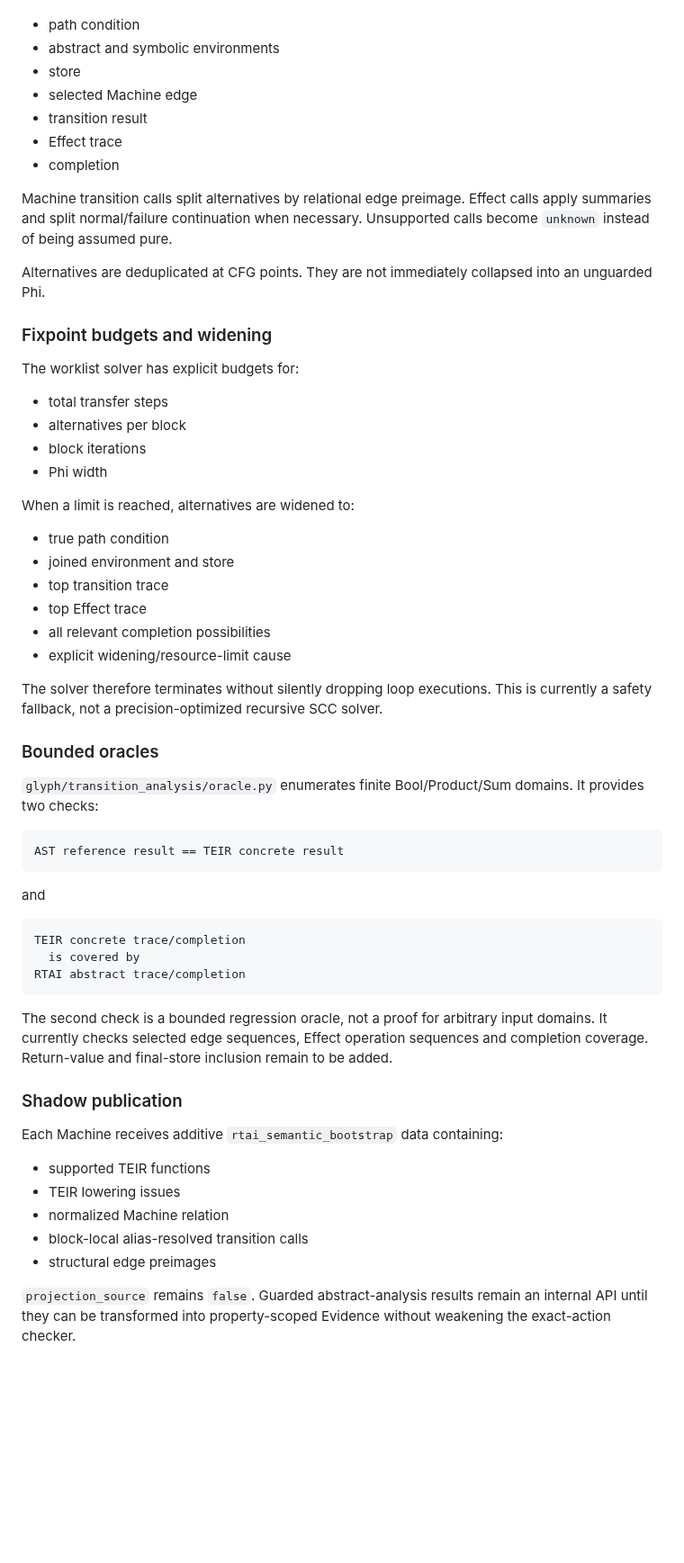
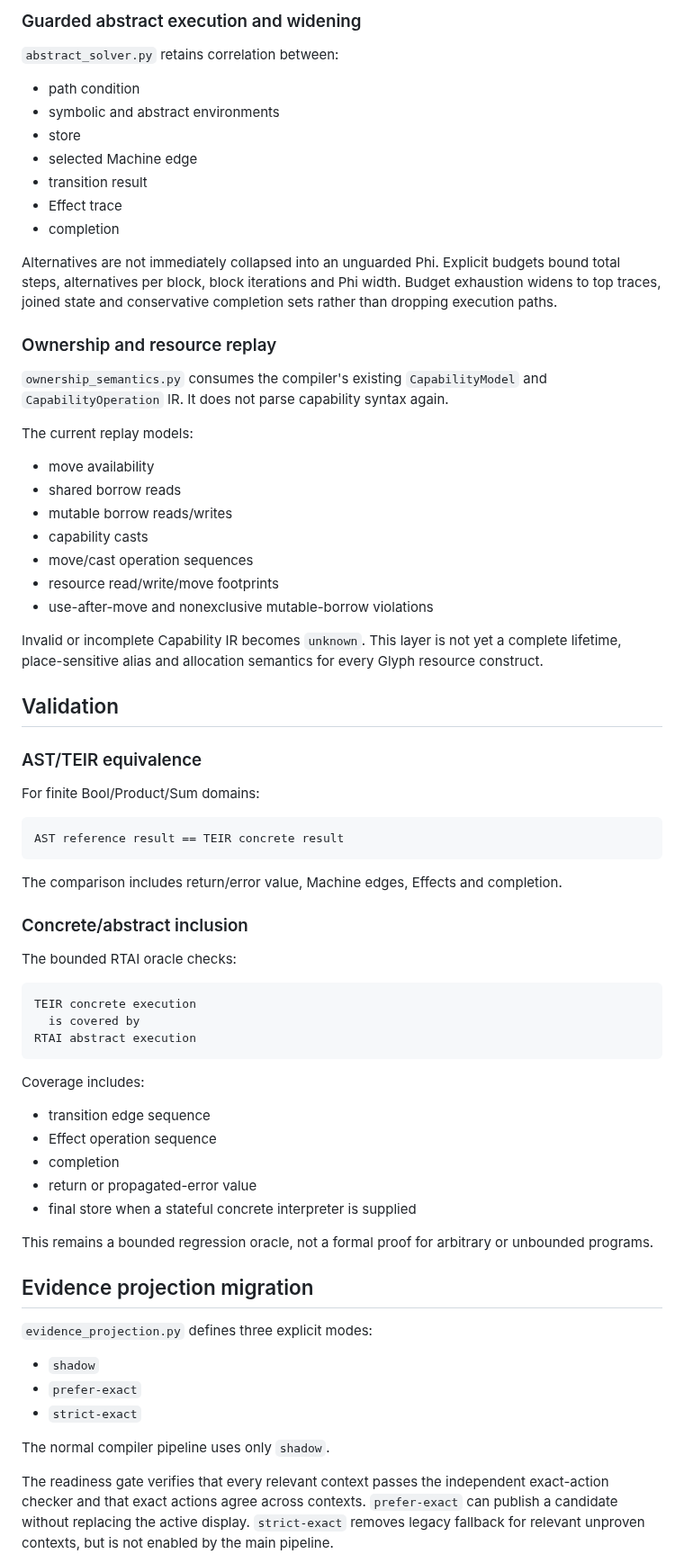
Before and after one commit to tai-calg/glyph-transpiler-rust, a Markdown page: docs/rtai-v2-implementation.md, the part around one of its changes. Shown at 90% size. Rendered like a GitHub page; blank space fills up the shorter version.

````diff
--- a/docs/rtai-v2-implementation.md
+++ b/docs/rtai-v2-implementation.md
@@ -247,71 +262,85 @@ An Effect without a verified summary uses a conservative fallback:
+### Guarded abstract execution and widening
+
+`abstract_solver.py` retains correlation between:
 
 - path condition
-- abstract and symbolic environments
+- symbolic and abstract environments
 - store
 - selected Machine edge
 - transition result
 - Effect trace
 - completion
 
-Machine transition calls split alternatives by relational edge preimage. Effect
-calls apply summaries and split normal/failure continuation when necessary.
-Unsupported calls become `unknown` instead of being assumed pure.
+Alternatives are not immediately collapsed into an unguarded Phi. Explicit
+budgets bound total steps, alternatives per block, block iterations and Phi width.
+Budget exhaustion widens to top traces, joined state and conservative completion
+sets rather than dropping execution paths.
 
-Alternatives are deduplicated at CFG points. They are not immediately collapsed
-into an unguarded Phi.
+### Ownership and resource replay
 
-### Fixpoint budgets and widening
+`ownership_semantics.py` consumes the compiler's existing `CapabilityModel` and
+`CapabilityOperation` IR. It does not parse capability syntax again.
 
-The worklist solver has explicit budgets for:
+The current replay models:
 
-- total transfer steps
-- alternatives per block
-- block iterations
-- Phi width
+- move availability
+- shared borrow reads
+- mutable borrow reads/writes
+- capability casts
+- move/cast operation sequences
+- resource read/write/move footprints
+- use-after-move and nonexclusive mutable-borrow violations
 
-When a limit is reached, alternatives are widened to:
+Invalid or incomplete Capability IR becomes `unknown`. This layer is not yet a
+complete lifetime, place-sensitive alias and allocation semantics for every Glyph
+resource construct.
 
-- true path condition
-- joined environment and store
-- top transition trace
-- top Effect trace
-- all relevant completion possibilities
-- explicit widening/resource-limit cause
+## Validation
 
-The solver therefore terminates without silently dropping loop executions. This is
-currently a safety fallback, not a precision-optimized recursive SCC solver.
+### AST/TEIR equivalence
 
-### Bounded oracles
-
-`glyph/transition_analysis/oracle.py` enumerates finite Bool/Product/Sum domains.
-It provides two checks:
+For finite Bool/Product/Sum domains:
 
 ```text
 AST reference result == TEIR concrete result
 ```
 
-and
+The comparison includes return/error value, Machine edges, Effects and completion.
+
+### Concrete/abstract inclusion
+
+The bounded RTAI oracle checks:
 
 ```text
-TEIR concrete trace/completion
+TEIR concrete execution
   is covered by
-RTAI abstract trace/completion
+RTAI abstract execution
 ```
 
-The second check is a bounded regression oracle, not a proof for arbitrary input
-domains. It currently checks selected edge sequences, Effect operation sequences
-and completion coverage. Return-value and final-store inclusion remain to be added.
+Coverage includes:
 
-### Shadow publication
+- transition edge sequence
+- Effect operation sequence
+- completion
+- return or propagated-error value
+- final store when a stateful concrete interpreter is supplied
 
-Each Machine receives additive `rtai_semantic_bootstrap` data containing:
+This remains a bounded regression oracle, not a formal proof for arbitrary or
+unbounded programs.
 
-- supported TEIR functions
-- TEIR lowering issues
-- normalized Machine relation
-- block-local alias-resolved transition calls
-- structural edge preimages
+## Evidence projection migration
 
-`projection_source` remains `false`. Guarded abstract-analysis results remain an
-internal API until they can be transformed into property-scoped Evidence without
-weakening the exact-action checker.
+`evidence_projection.py` defines three explicit modes:
+
+- `shadow`
+- `prefer-exact`
+- `strict-exact`
+
+The normal compiler pipeline uses only `shadow`.
+
+The readiness gate verifies that every relevant context passes the independent
+exact-action checker and that exact actions agree across contexts. `prefer-exact`
+can publish a candidate without replacing the active display. `strict-exact`
+removes legacy fallback for relevant unproven contexts, but is not enabled by the
+main pipeline.
+
````
Also changed, not shown: other parts of docs/rtai-v2-implementation.md (+206 -179 lines).
